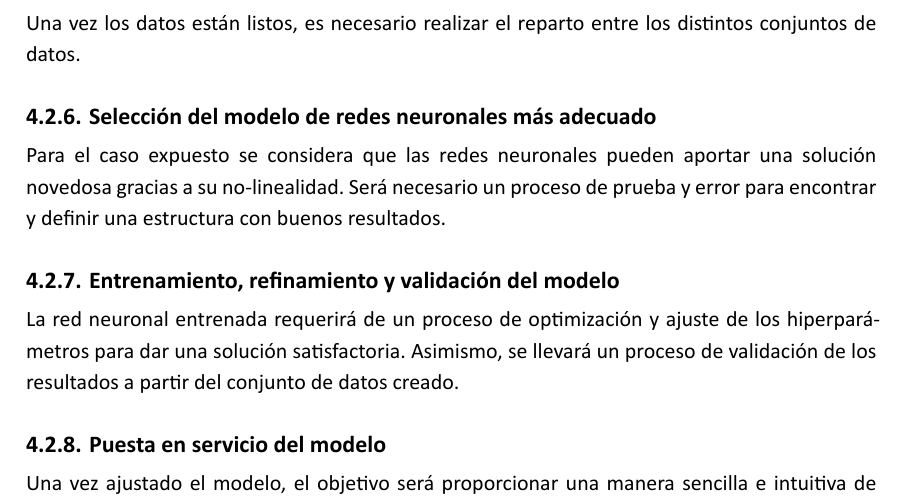
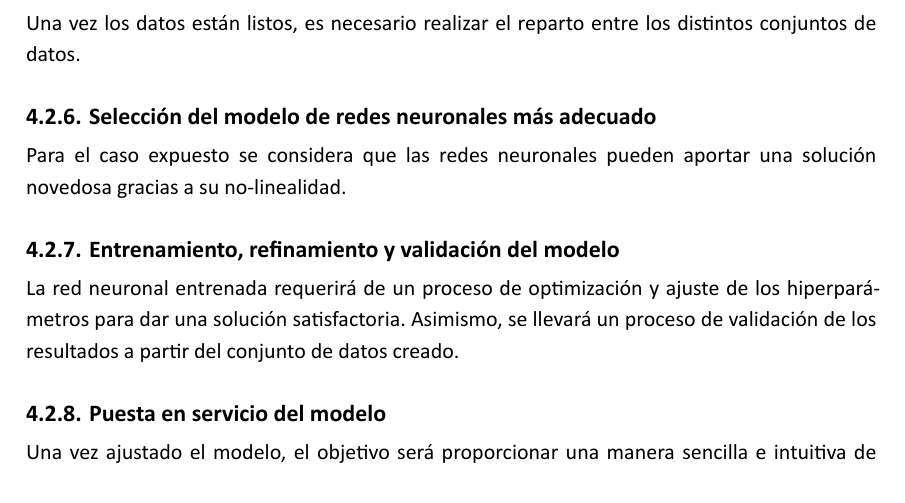
Before and after one commit to javier-cacho-master-ai/trabajo-fin-master, a Quarto document (memoria/main.qmd): part of page 19 of 30, cut so that both start at the same text. The pictures show the output file memoria/main.pdf that the author committed with the source.

Commit message:
modify small comment in objectives

```diff
--- a/memoria/main.qmd
+++ b/memoria/main.qmd
@@ -265,7 +265,7 @@ Una vez los datos están listos, es necesario realizar el reparto entre los dist
 
 #### Selección del modelo de redes neuronales más adecuado
 
-Para el caso expuesto se considera que las redes neuronales pueden aportar una solución novedosa gracias a su no-linealidad. Será necesario un proceso de prueba y error para encontrar y definir una estructura con buenos resultados.
+Para el caso expuesto se considera que las redes neuronales pueden aportar una solución novedosa gracias a su no-linealidad.
 
 
 #### Entrenamiento, refinamiento y validación del modelo
```
Also changed, not shown: memoria/main.pdf.
